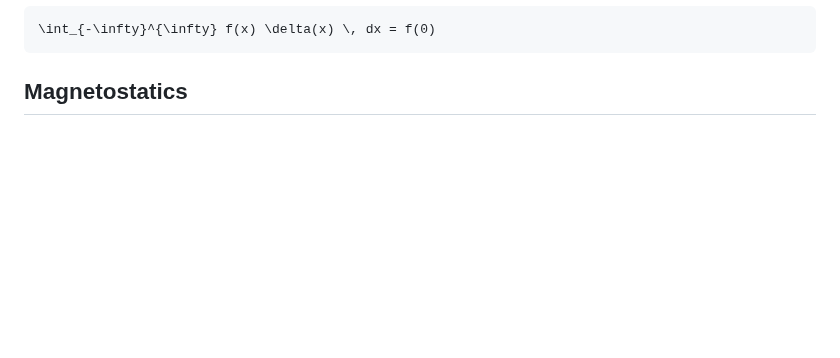
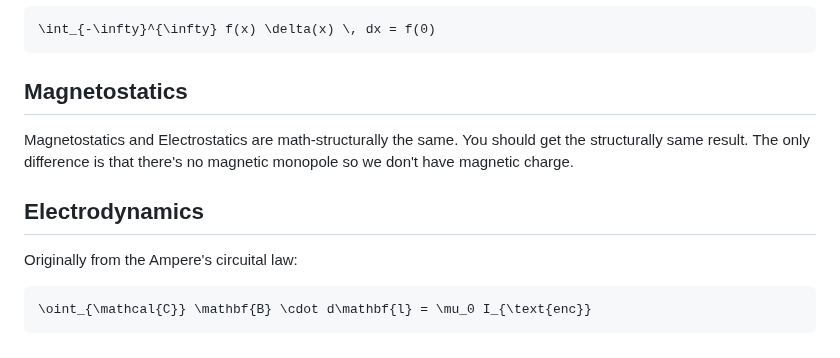
Before and after one commit to ReluctantHacker/notes, a Markdown page: physics/Electrodynamics.md, the part around the change. Rendered like a GitHub page; blank space fills up the shorter version.

Commit message:
edit ntoes

````diff
--- a/physics/Electrodynamics.md
+++ b/physics/Electrodynamics.md
@@ -89,3 +89,10 @@ The result using the famous Dirac delta function. Dirac delta function is not a
 ```
 
 ## Magnetostatics
+Magnetostatics and Electrostatics are math-structurally the same. You should get the structurally same result. The only difference is that there's no magnetic monopole so we don't have magnetic charge.
+
+## Electrodynamics
+Originally from the Ampere's circuital law:
+```math
+\oint_{\mathcal{C}} \mathbf{B} \cdot d\mathbf{l} = \mu_0 I_{\text{enc}}
+```
````
